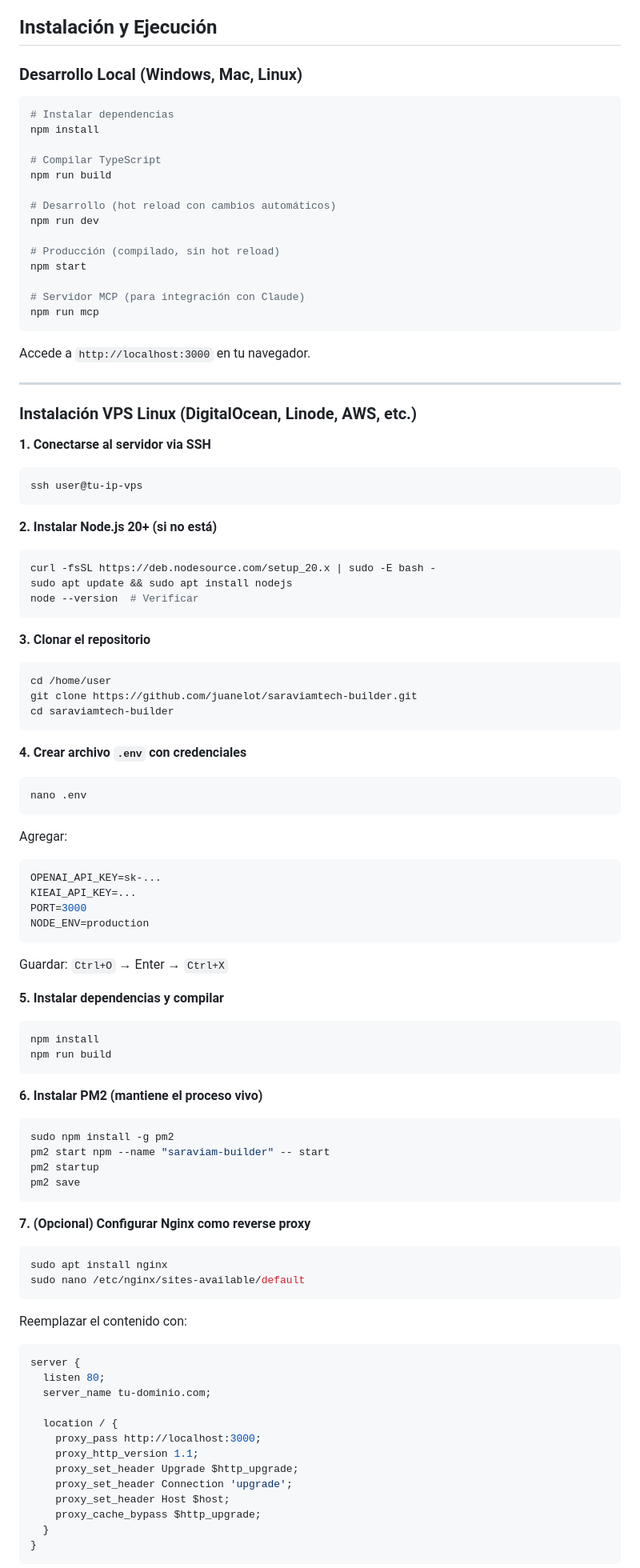
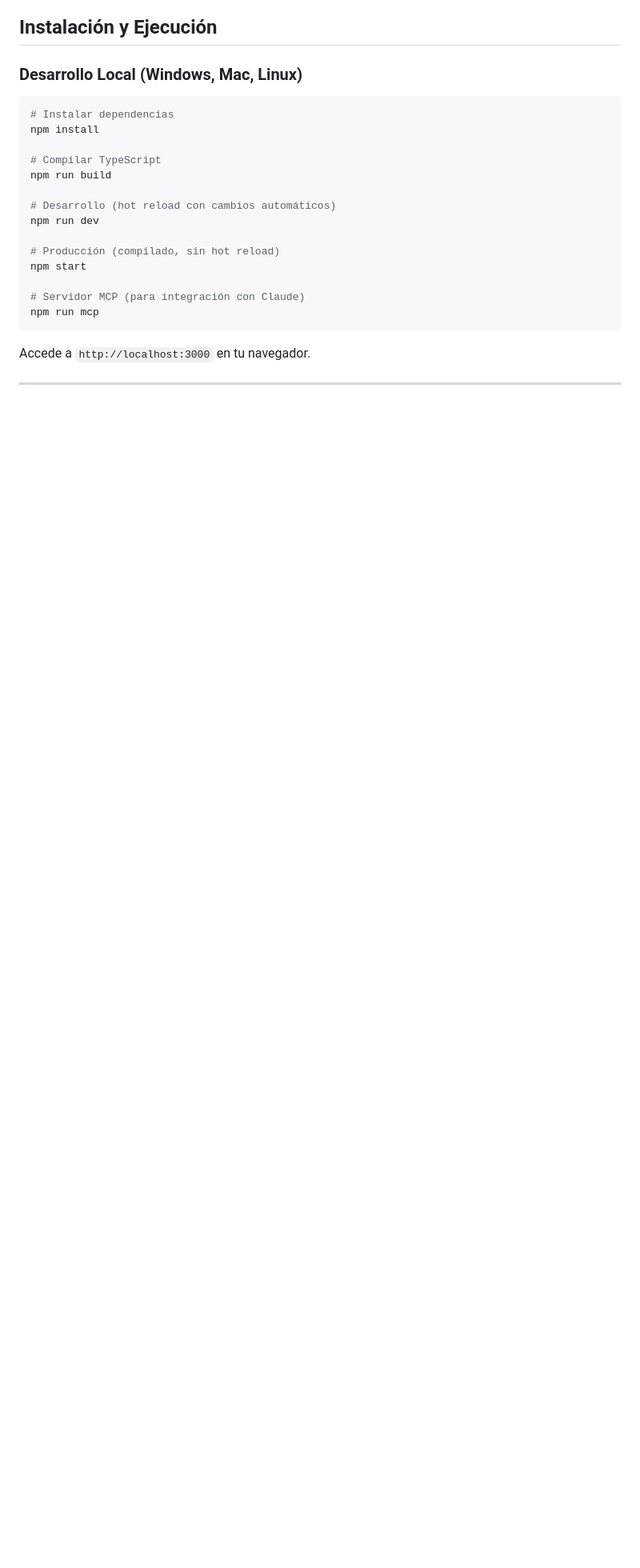
Before and after one commit to juanelot/saraviamtech-builder, a Markdown page: README.md, the part around one of its changes. Shown at 80% size. Drawn GitHub-style; blank space fills up the shorter version.

Commit message:
readme  completo

````diff
--- a/README.md
+++ b/README.md
@@ -356,74 +359,3 @@ Accede a `http://localhost:3000` en tu navegador.
 
 ---
 
-### Instalación VPS Linux (DigitalOcean, Linode, AWS, etc.)
-
-**1. Conectarse al servidor via SSH**
-```bash
-ssh user@tu-ip-vps
-```
-
-**2. Instalar Node.js 20+ (si no está)**
-```bash
-curl -fsSL https://deb.nodesource.com/setup_20.x | sudo -E bash -
-sudo apt update && sudo apt install nodejs
-node --version  # Verificar
-```
-
-**3. Clonar el repositorio**
-```bash
-cd /home/user
-git clone https://github.com/juanelot/saraviamtech-builder.git
-cd saraviamtech-builder
-```
-
-**4. Crear archivo `.env` con credenciales**
-```bash
-nano .env
-```
-Agregar:
-```env
-OPENAI_API_KEY=sk-...
-KIEAI_API_KEY=...
-PORT=3000
-NODE_ENV=production
-```
-Guardar: `Ctrl+O` → Enter → `Ctrl+X`
-
-**5. Instalar dependencias y compilar**
-```bash
-npm install
-npm run build
-```
-
-**6. Instalar PM2 (mantiene el proceso vivo)**
-```bash
-sudo npm install -g pm2
-pm2 start npm --name "saraviam-builder" -- start
-pm2 startup
-pm2 save
-```
-
-**7. (Opcional) Configurar Nginx como reverse proxy**
-```bash
-sudo apt install nginx
-sudo nano /etc/nginx/sites-available/default
-```
-
-Reemplazar el contenido con:
-```nginx
-server {
-  listen 80;
-  server_name tu-dominio.com;
-
-  location / {
-    proxy_pass http://localhost:3000;
-    proxy_http_version 1.1;
-    proxy_set_header Upgrade $http_upgrade;
-    proxy_set_header Connection 'upgrade';
-    proxy_set_header Host $host;
-    proxy_cache_bypass $http_upgrade;
-  }
-}
-```
-
````
Also changed, not shown: other parts of README.md (+30 -61 lines).
